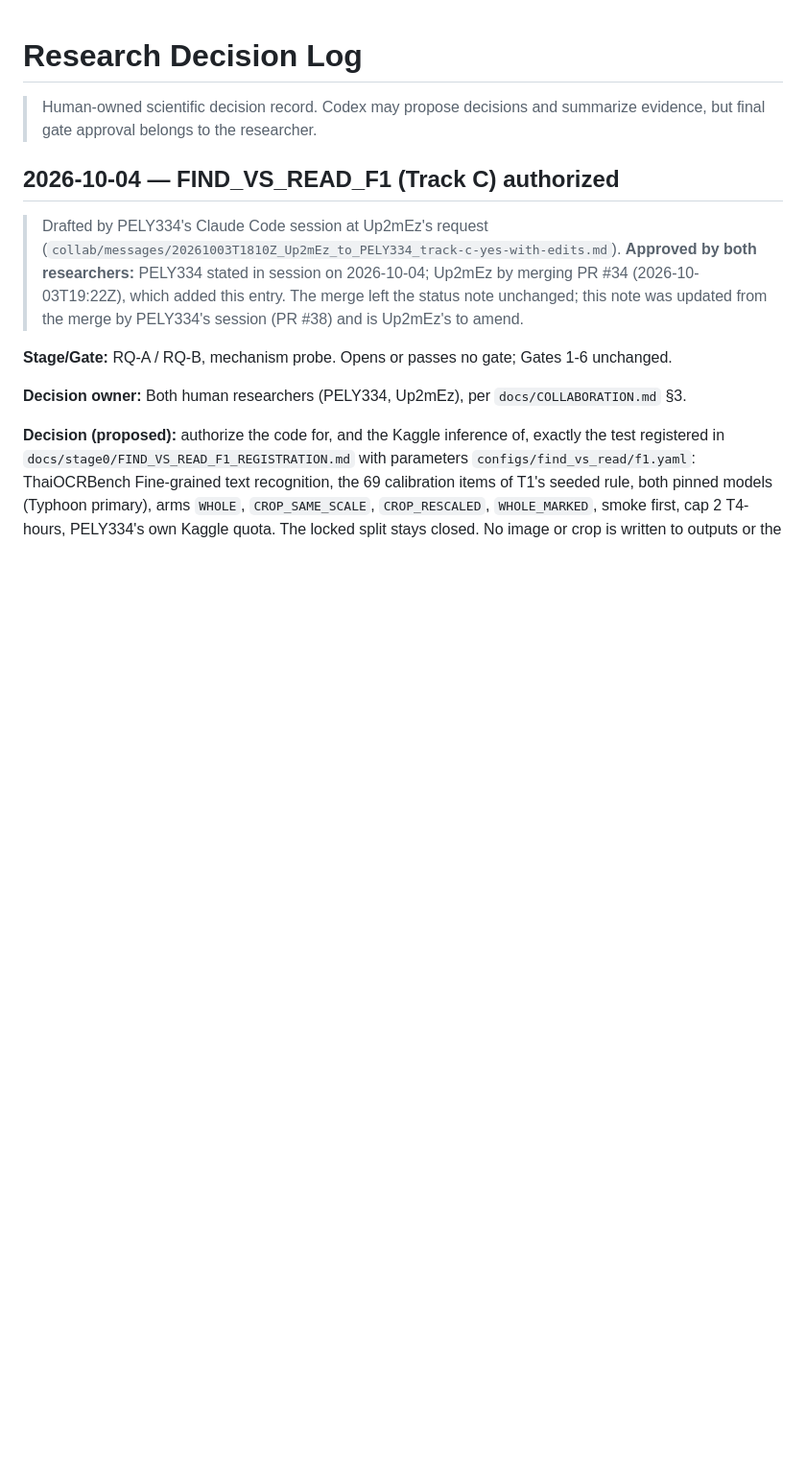
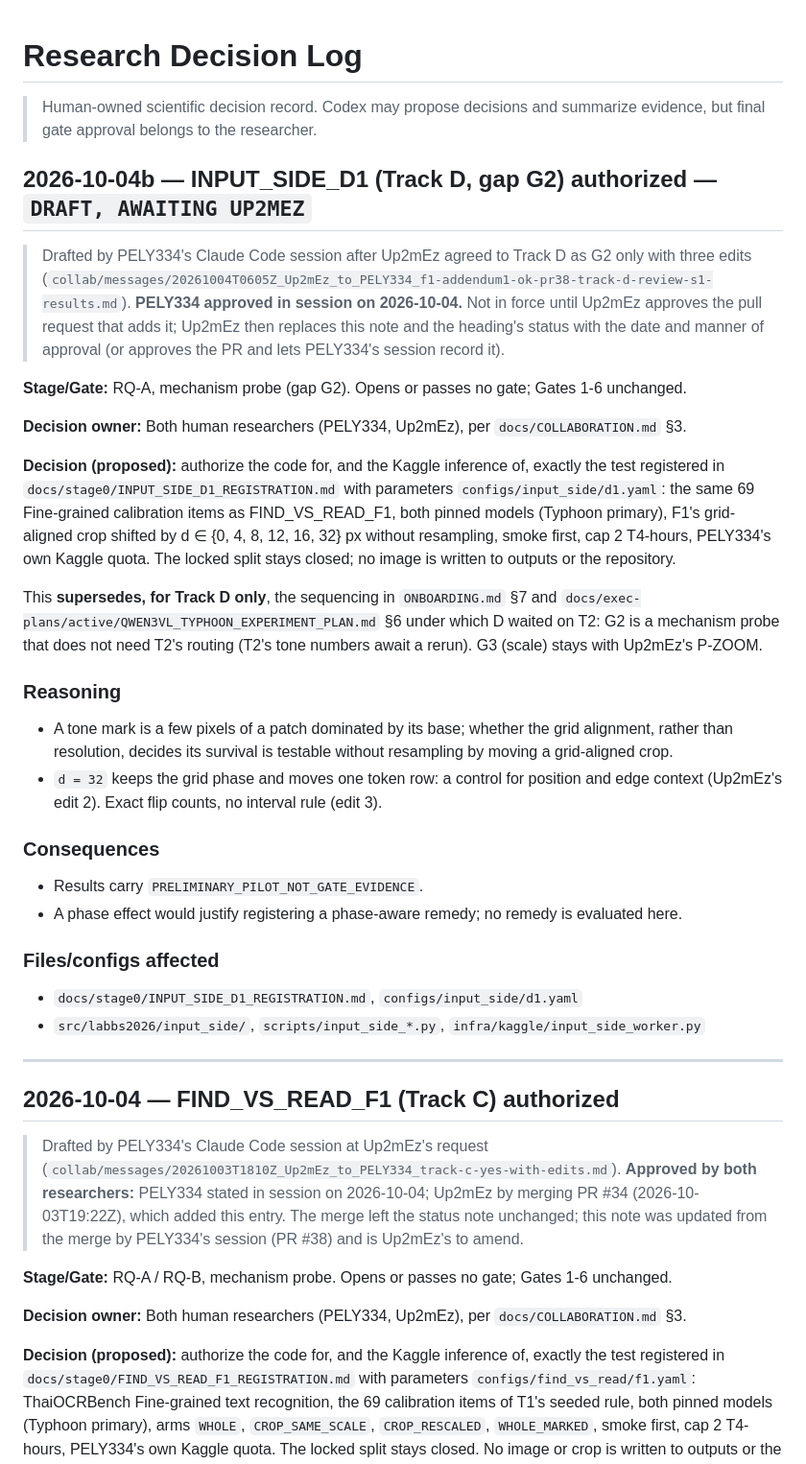
Before and after one commit to Up2mEz/thai-prune, a Markdown page: docs/DECISION_LOG.md, the part around the change. Shown at 96% size. Drawn GitHub-style; blank space fills up the shorter version.

Commit message:
DECISION_LOG: draft INPUT_SIDE_D1 authorization (PELY334 approved; awaiting Up2mEz)
Co-Authored-By: Claude Opus 5.5 <noreply@anthropic.com>

```diff
--- a/docs/DECISION_LOG.md
+++ b/docs/DECISION_LOG.md
@@ -1,6 +1,58 @@
 # Research Decision Log
 
 > Human-owned scientific decision record. Codex may propose decisions and summarize evidence, but final gate approval belongs to the researcher.
+
+## 2026-10-04b — INPUT_SIDE_D1 (Track D, gap G2) authorized — `DRAFT, AWAITING UP2MEZ`
+
+> Drafted by PELY334's Claude Code session after Up2mEz agreed to Track D as
+> G2 only with three edits
+> (`collab/messages/20261004T0605Z_Up2mEz_to_PELY334_f1-addendum1-ok-pr38-track-d-review-s1-results.md`).
+> **PELY334 approved in session on 2026-10-04.** Not in force until Up2mEz
+> approves the pull request that adds it; Up2mEz then replaces this note and
+> the heading's status with the date and manner of approval (or approves the PR
+> and lets PELY334's session record it).
+
+**Stage/Gate:** RQ-A, mechanism probe (gap G2). Opens or passes no gate; Gates
+1-6 unchanged.
+
+**Decision owner:** Both human researchers (PELY334, Up2mEz), per
+`docs/COLLABORATION.md` §3.
+
+**Decision (proposed):** authorize the code for, and the Kaggle inference of,
+exactly the test registered in `docs/stage0/INPUT_SIDE_D1_REGISTRATION.md`
+with parameters `configs/input_side/d1.yaml`: the same 69 Fine-grained
+calibration items as FIND_VS_READ_F1, both pinned models (Typhoon primary),
+F1's grid-aligned crop shifted by d ∈ {0, 4, 8, 12, 16, 32} px without
+resampling, smoke first, cap 2 T4-hours, PELY334's own Kaggle quota. The locked
+split stays closed; no image is written to outputs or the repository.
+
+This **supersedes, for Track D only**, the sequencing in `ONBOARDING.md` §7 and
+`docs/exec-plans/active/QWEN3VL_TYPHOON_EXPERIMENT_PLAN.md` §6 under which D
+waited on T2: G2 is a mechanism probe that does not need T2's routing (T2's
+tone numbers await a rerun). G3 (scale) stays with Up2mEz's P-ZOOM.
+
+### Reasoning
+
+- A tone mark is a few pixels of a patch dominated by its base; whether the
+  grid alignment, rather than resolution, decides its survival is testable
+  without resampling by moving a grid-aligned crop.
+- `d = 32` keeps the grid phase and moves one token row: a control for position
+  and edge context (Up2mEz's edit 2). Exact flip counts, no interval rule
+  (edit 3).
+
+### Consequences
+
+- Results carry `PRELIMINARY_PILOT_NOT_GATE_EVIDENCE`.
+- A phase effect would justify registering a phase-aware remedy; no remedy is
+  evaluated here.
+
+### Files/configs affected
+
+- `docs/stage0/INPUT_SIDE_D1_REGISTRATION.md`, `configs/input_side/d1.yaml`
+- `src/labbs2026/input_side/`, `scripts/input_side_*.py`,
+  `infra/kaggle/input_side_worker.py`
+
+---
 
 ## 2026-10-04 — FIND_VS_READ_F1 (Track C) authorized
 
```
